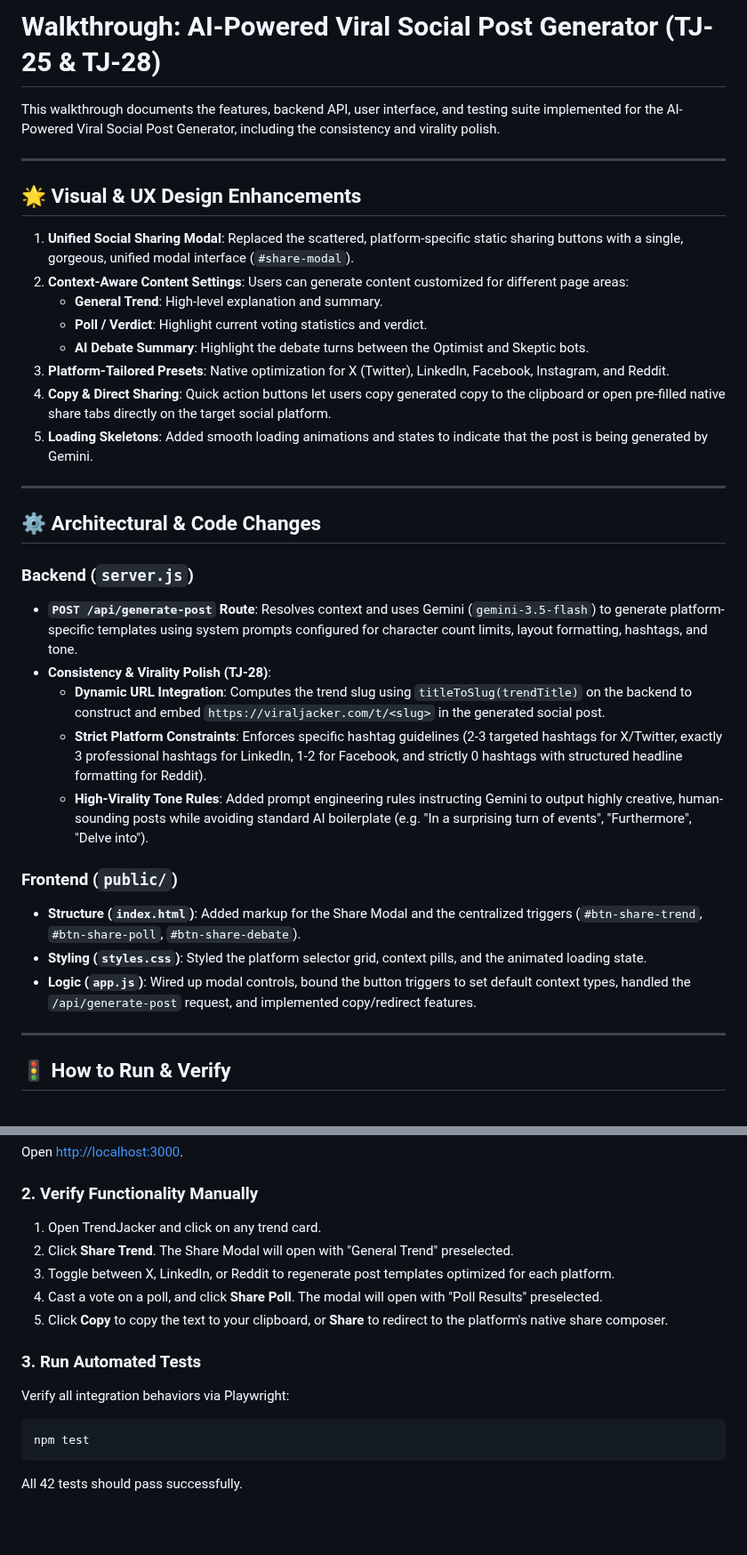
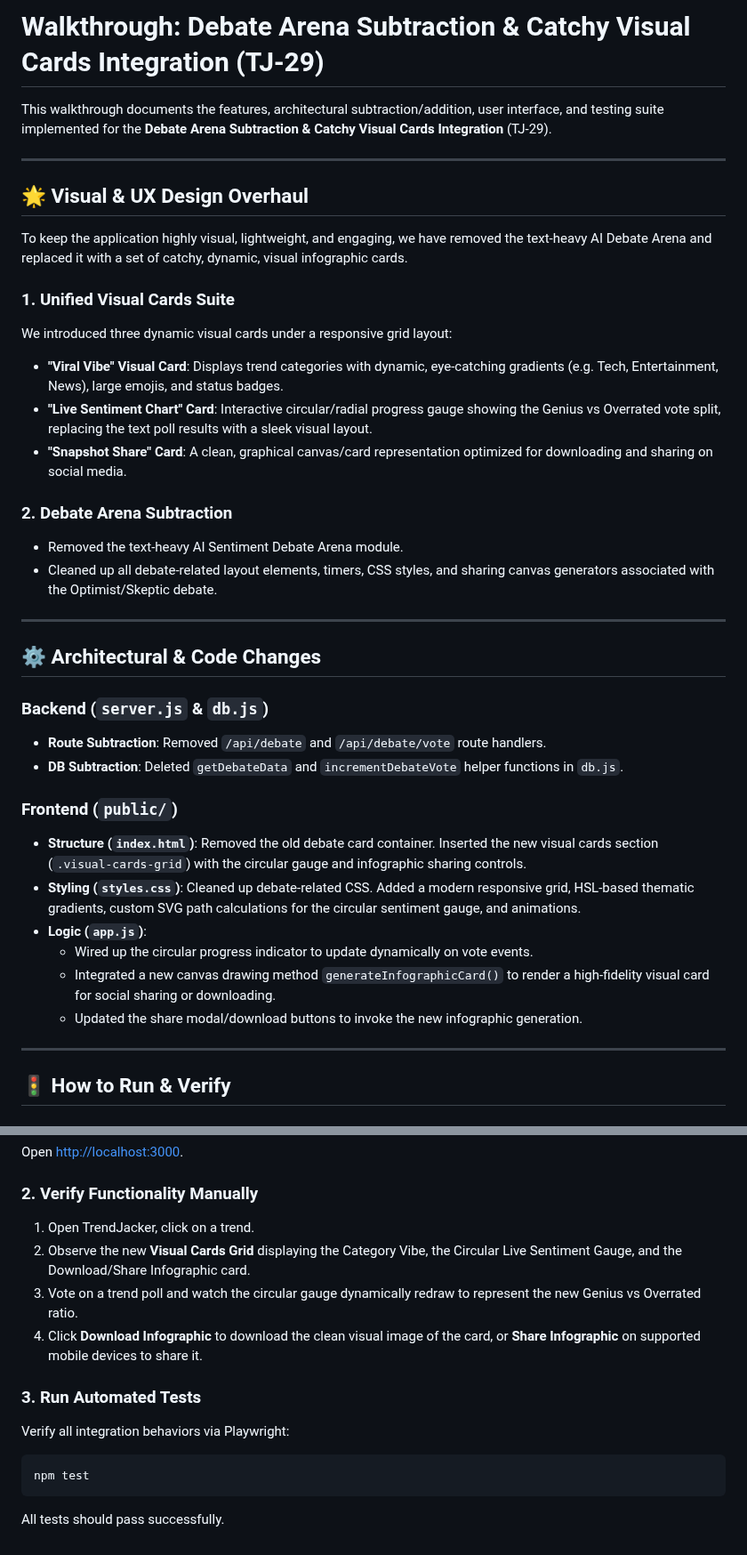
Before and after one commit to coskunarif/trend-jacker, a Markdown page: walkthrough.md, 2 parts joined by grey strips. Shown at 89% size. Drawn GitHub-style; blank space fills up the shorter version.

Commit message:
docs: update walkthrough.md for TJ-29

````diff
--- a/walkthrough.md
+++ b/walkthrough.md
@@ -1,34 +1,38 @@
-# Walkthrough: AI-Powered Viral Social Post Generator (TJ-25 & TJ-28)
+# Walkthrough: Debate Arena Subtraction & Catchy Visual Cards Integration (TJ-29)
 
-This walkthrough documents the features, backend API, user interface, and testing suite implemented for the AI-Powered Viral Social Post Generator, including the consistency and virality polish.
+This walkthrough documents the features, architectural subtraction/addition, user interface, and testing suite implemented for the **Debate Arena Subtraction & Catchy Visual Cards Integration** (TJ-29).
 
 ---
 
-## 🌟 Visual & UX Design Enhancements
-1. **Unified Social Sharing Modal**: Replaced the scattered, platform-specific static sharing buttons with a single, gorgeous, unified modal interface (`#share-modal`).
-2. **Context-Aware Content Settings**: Users can generate content customized for different page areas:
-   - **General Trend**: High-level explanation and summary.
-   - **Poll / Verdict**: Highlight current voting statistics and verdict.
-   - **AI Debate Summary**: Highlight the debate turns between the Optimist and Skeptic bots.
-3. **Platform-Tailored Presets**: Native optimization for X (Twitter), LinkedIn, Facebook, Instagram, and Reddit.
-4. **Copy & Direct Sharing**: Quick action buttons let users copy generated copy to the clipboard or open pre-filled native share tabs directly on the target social platform.
-5. **Loading Skeletons**: Added smooth loading animations and states to indicate that the post is being generated by Gemini.
+## 🌟 Visual & UX Design Overhaul
+
+To keep the application highly visual, lightweight, and engaging, we have removed the text-heavy AI Debate Arena and replaced it with a set of catchy, dynamic, visual infographic cards.
+
+### 1. Unified Visual Cards Suite
+We introduced three dynamic visual cards under a responsive grid layout:
+*   **"Viral Vibe" Visual Card**: Displays trend categories with dynamic, eye-catching gradients (e.g. Tech, Entertainment, News), large emojis, and status badges.
+*   **"Live Sentiment Chart" Card**: Interactive circular/radial progress gauge showing the Genius vs Overrated vote split, replacing the text poll results with a sleek visual layout.
+*   **"Snapshot Share" Card**: A clean, graphical canvas/card representation optimized for downloading and sharing on social media.
+
+### 2. Debate Arena Subtraction
+*   Removed the text-heavy AI Sentiment Debate Arena module.
+*   Cleaned up all debate-related layout elements, timers, CSS styles, and sharing canvas generators associated with the Optimist/Skeptic debate.
 
 ---
 
 ## ⚙️ Architectural & Code Changes
 
-### Backend (`server.js`)
-* **`POST /api/generate-post` Route**: Resolves context and uses Gemini (`gemini-3.5-flash`) to generate platform-specific templates using system prompts configured for character count limits, layout formatting, hashtags, and tone.
-* **Consistency & Virality Polish (TJ-28)**:
-  - **Dynamic URL Integration**: Computes the trend slug using `titleToSlug(trendTitle)` on the backend to construct and embed `https://viraljacker.com/t/<slug>` in the generated social post.
-  - **Strict Platform Constraints**: Enforces specific hashtag guidelines (2-3 targeted hashtags for X/Twitter, exactly 3 professional hashtags for LinkedIn, 1-2 for Facebook, and strictly 0 hashtags with structured headline formatting for Reddit).
-  - **High-Virality Tone Rules**: Added prompt engineering rules instructing Gemini to output highly creative, human-sounding posts while avoiding standard AI boilerplate (e.g. "In a surprising turn of events", "Furthermore", "Delve into").
+### Backend (`server.js` & `db.js`)
+*   **Route Subtraction**: Removed `/api/debate` and `/api/debate/vote` route handlers.
+*   **DB Subtraction**: Deleted `getDebateData` and `incrementDebateVote` helper functions in `db.js`.
 
 ### Frontend (`public/`)
-* **Structure (`index.html`)**: Added markup for the Share Modal and the centralized triggers (`#btn-share-trend`, `#btn-share-poll`, `#btn-share-debate`).
-* **Styling (`styles.css`)**: Styled the platform selector grid, context pills, and the animated loading state.
-* **Logic (`app.js`)**: Wired up modal controls, bound the button triggers to set default context types, handled the `/api/generate-post` request, and implemented copy/redirect features.
+*   **Structure (`index.html`)**: Removed the old debate card container. Inserted the new visual cards section (`.visual-cards-grid`) with the circular gauge and infographic sharing controls.
+*   **Styling (`styles.css`)**: Cleaned up debate-related CSS. Added a modern responsive grid, HSL-based thematic gradients, custom SVG path calculations for the circular sentiment gauge, and animations.
+*   **Logic (`app.js`)**:
+    *   Wired up the circular progress indicator to update dynamically on vote events.
+    *   Integrated a new canvas drawing method `generateInfographicCard()` to render a high-fidelity visual card for social sharing or downloading.
+    *   Updated the share modal/download buttons to invoke the new infographic generation.
 
 ---
 
@@ -42,15 +46,14 @@ npm run dev
 Open [http://localhost:3000](http://localhost:3000).
 
 ### 2. Verify Functionality Manually
-1. Open TrendJacker and click on any trend card.
-2. Click **Share Trend**. The Share Modal will open with "General Trend" preselected.
-3. Toggle between X, LinkedIn, or Reddit to regenerate post templates optimized for each platform.
-4. Cast a vote on a poll, and click **Share Poll**. The modal will open with "Poll Results" preselected.
-5. Click **Copy** to copy the text to your clipboard, or **Share** to redirect to the platform's native share composer.
+1. Open TrendJacker, click on a trend.
+2. Observe the new **Visual Cards Grid** displaying the Category Vibe, the Circular Live Sentiment Gauge, and the Download/Share Infographic card.
+3. Vote on a trend poll and watch the circular gauge dynamically redraw to represent the new Genius vs Overrated ratio.
+4. Click **Download Infographic** to download the clean visual image of the card, or **Share Infographic** on supported mobile devices to share it.
 
 ### 3. Run Automated Tests
 Verify all integration behaviors via Playwright:
 ```bash
 npm test
 ```
-All 42 tests should pass successfully.
+All tests should pass successfully.
````
